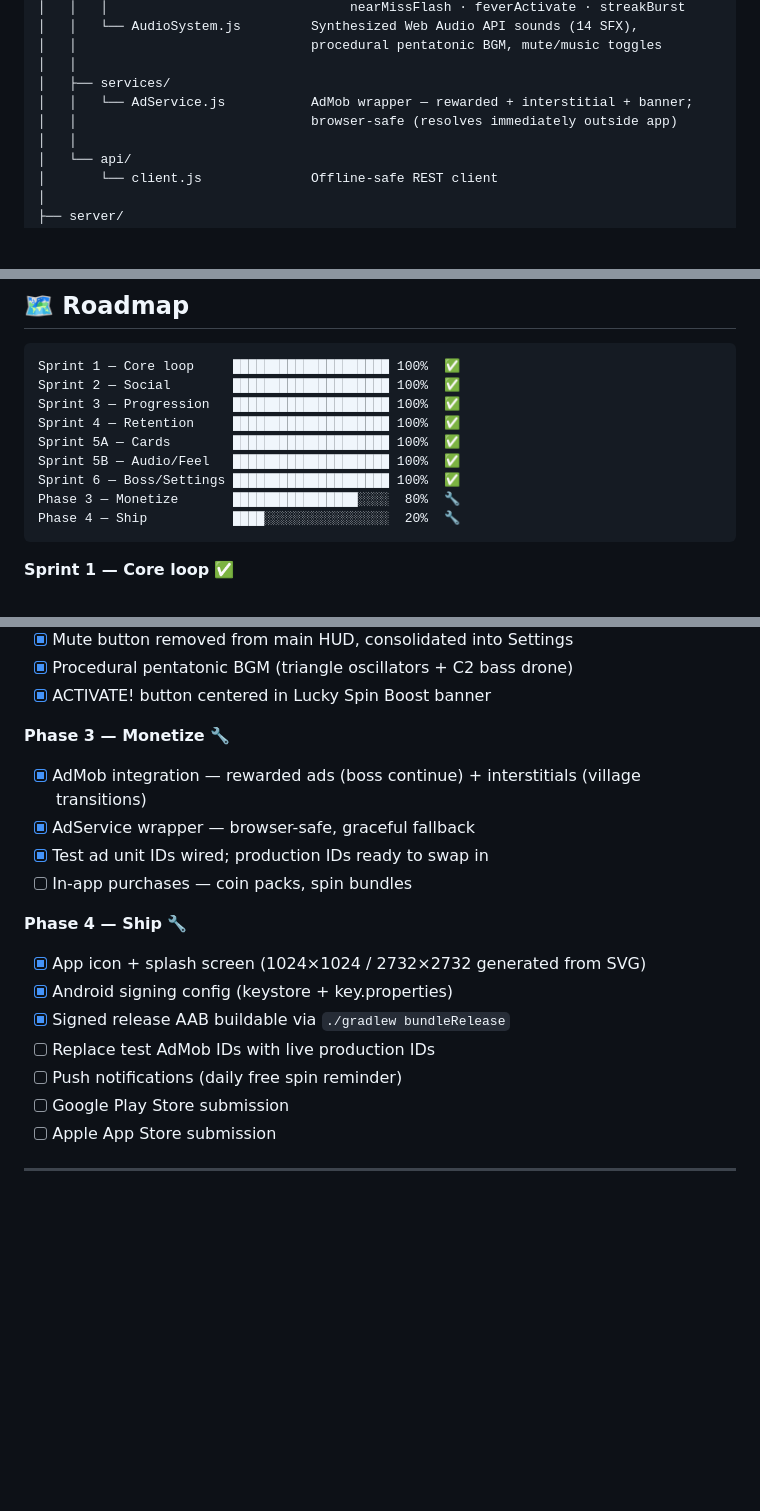
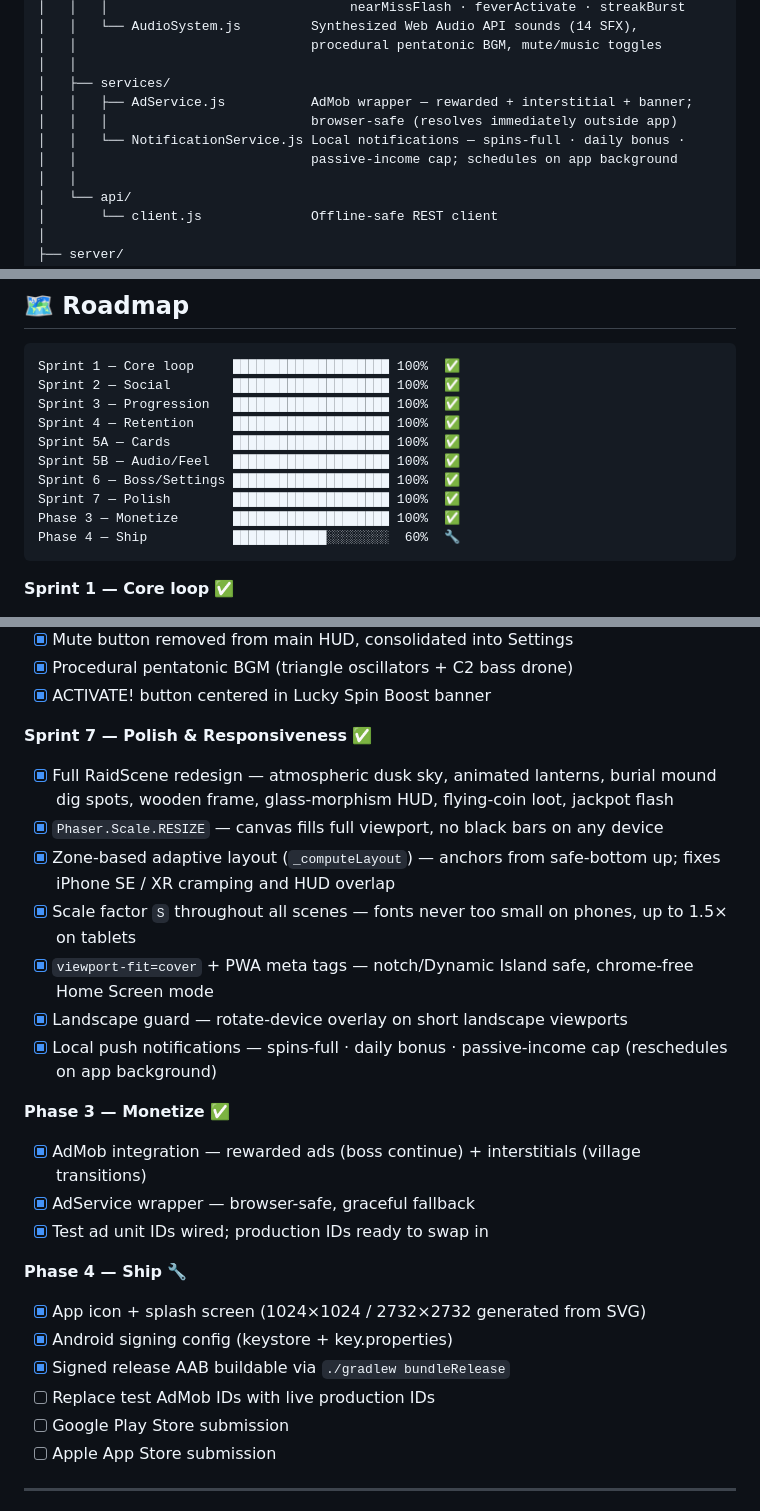
Before and after one commit to maison-gr/adams-kingdom, a Markdown page: README.md, 3 parts joined by grey strips. Drawn GitHub-style; blank space fills up the shorter version.

Commit message:
docs: update README — Sprint 7, push notifications, responsive layout, Phase 3 complete
- Add Sprint 7 (Polish & Responsiveness) — 100% done
- Document zone-based adaptive layout and verified device list
- Add NotificationService.js to project structure
- Mark Phase 3 complete (dropped IAP, AdMob is sufficient for launch)
- Phase 4 updated: push notifications done, 3 items remain before ship

````diff
--- a/README.md
+++ b/README.md
@@ -400,8 +403,10 @@ adams-kingdom/
 │   │                              procedural pentatonic BGM, mute/music toggles
 │   │
 │   ├── services/
-│   │   └── AdService.js           AdMob wrapper — rewarded + interstitial + banner;
-│   │                              browser-safe (resolves immediately outside app)
+│   │   ├── AdService.js           AdMob wrapper — rewarded + interstitial + banner;
+│   │   │                          browser-safe (resolves immediately outside app)
+│   │   └── NotificationService.js Local notifications — spins-full · daily bonus ·
+│   │                              passive-income cap; schedules on app background
 │   │
 │   └── api/
 │       └── client.js              Offline-safe REST client
@@ -434,8 +439,9 @@ Sprint 4 — Retention     █████████████████
 Sprint 5A — Cards        ████████████████████ 100%  ✅
 Sprint 5B — Audio/Feel   ████████████████████ 100%  ✅
 Sprint 6 — Boss/Settings ████████████████████ 100%  ✅
-Phase 3 — Monetize       ████████████████░░░░  80%  🔧
-Phase 4 — Ship           ████░░░░░░░░░░░░░░░░  20%  🔧
+Sprint 7 — Polish        ████████████████████ 100%  ✅
+Phase 3 — Monetize       ████████████████████ 100%  ✅
+Phase 4 — Ship           ████████████░░░░░░░░  60%  🔧
 ```
 
 **Sprint 1 — Core loop** ✅
@@ -498,18 +504,25 @@ Phase 4 — Ship           ████░░░░░░░░░░░░░
 - [x] Procedural pentatonic BGM (triangle oscillators + C2 bass drone)
 - [x] ACTIVATE! button centered in Lucky Spin Boost banner
 
-**Phase 3 — Monetize** 🔧
+**Sprint 7 — Polish & Responsiveness** ✅
+- [x] Full RaidScene redesign — atmospheric dusk sky, animated lanterns, burial mound dig spots, wooden frame, glass-morphism HUD, flying-coin loot, jackpot flash
+- [x] `Phaser.Scale.RESIZE` — canvas fills full viewport, no black bars on any device
+- [x] Zone-based adaptive layout (`_computeLayout`) — anchors from safe-bottom up; fixes iPhone SE / XR cramping and HUD overlap
+- [x] Scale factor `S` throughout all scenes — fonts never too small on phones, up to 1.5× on tablets
+- [x] `viewport-fit=cover` + PWA meta tags — notch/Dynamic Island safe, chrome-free Home Screen mode
+- [x] Landscape guard — rotate-device overlay on short landscape viewports
+- [x] Local push notifications — spins-full · daily bonus · passive-income cap (reschedules on app background)
+
+**Phase 3 — Monetize** ✅
 - [x] AdMob integration — rewarded ads (boss continue) + interstitials (village transitions)
 - [x] AdService wrapper — browser-safe, graceful fallback
 - [x] Test ad unit IDs wired; production IDs ready to swap in
-- [ ] In-app purchases — coin packs, spin bundles
 
 **Phase 4 — Ship** 🔧
 - [x] App icon + splash screen (1024×1024 / 2732×2732 generated from SVG)
 - [x] Android signing config (keystore + key.properties)
 - [x] Signed release AAB buildable via `./gradlew bundleRelease`
 - [ ] Replace test AdMob IDs with live production IDs
-- [ ] Push notifications (daily free spin reminder)
 - [ ] Google Play Store submission
 - [ ] Apple App Store submission
 
````
Also changed, not shown: other parts of README.md (+4 -1 lines).
